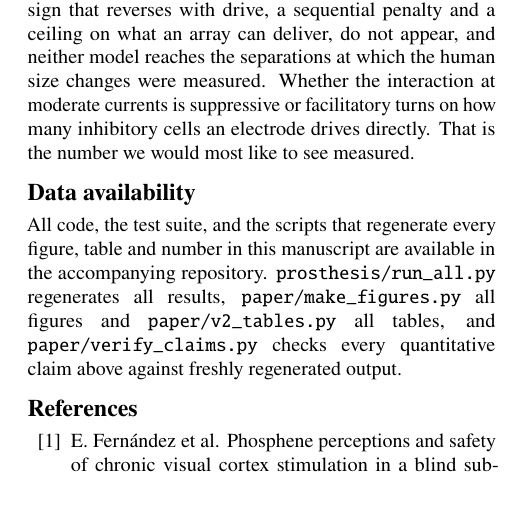
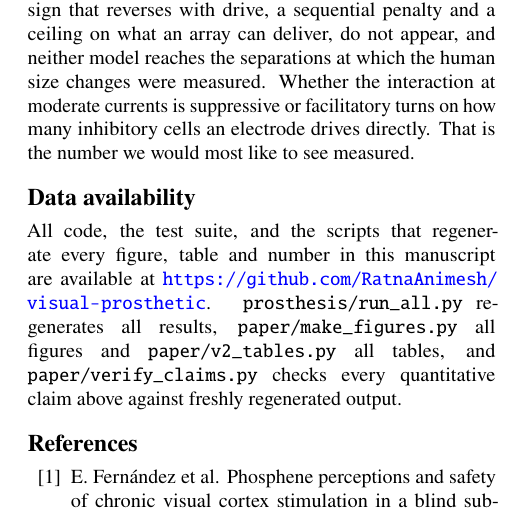
Before and after one commit to RatnaAnimesh/visual-prosthetic, a LaTeX document (paper/manuscript_v2.tex): part of one column of page 10 of 16, cut so that both start at the same text. Compiled offline with pdfLaTeX.

Commit message:
Link the public repository from the data availability section
Co-Authored-By: Claude Opus 5.5 <noreply@anthropic.com>

```diff
--- a/paper/manuscript_v2.tex
+++ b/paper/manuscript_v2.tex
@@ -1072,8 +1072,9 @@ to see measured.
 \section*{Data availability}
 
 All code, the test suite, and the scripts that regenerate every figure,
-table and number in this manuscript are available in the accompanying
-repository. \texttt{prosthesis/run\_all.py} regenerates all results,
+table and number in this manuscript are available at
+\url{https://github.com/RatnaAnimesh/visual-prosthetic}.
+\texttt{prosthesis/run\_all.py} regenerates all results,
 \texttt{paper/make\_figures.py} all figures and \texttt{paper/v2\_tables.py}
 all tables, and \texttt{paper/verify\_claims.py} checks every quantitative
 claim above against freshly regenerated output.
```
Also changed, not shown: paper/manuscript_v2.pdf.
